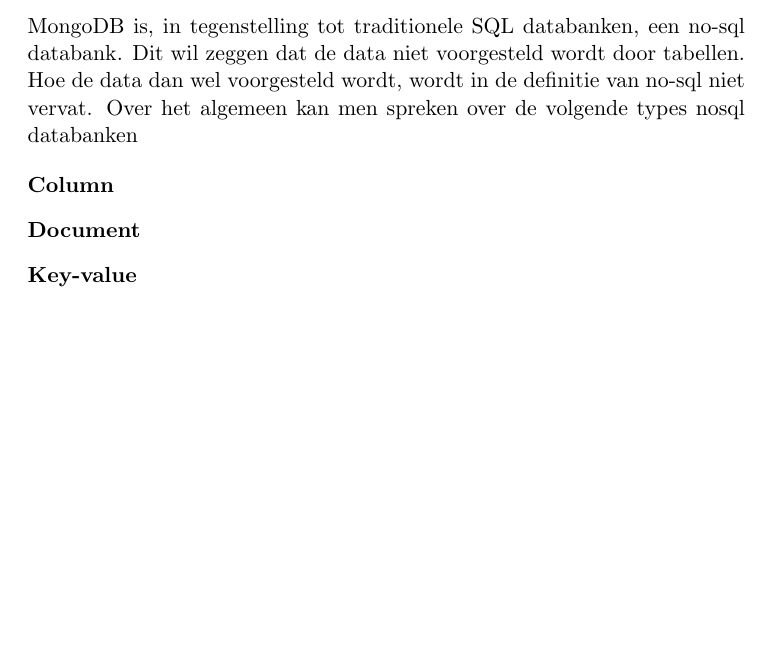
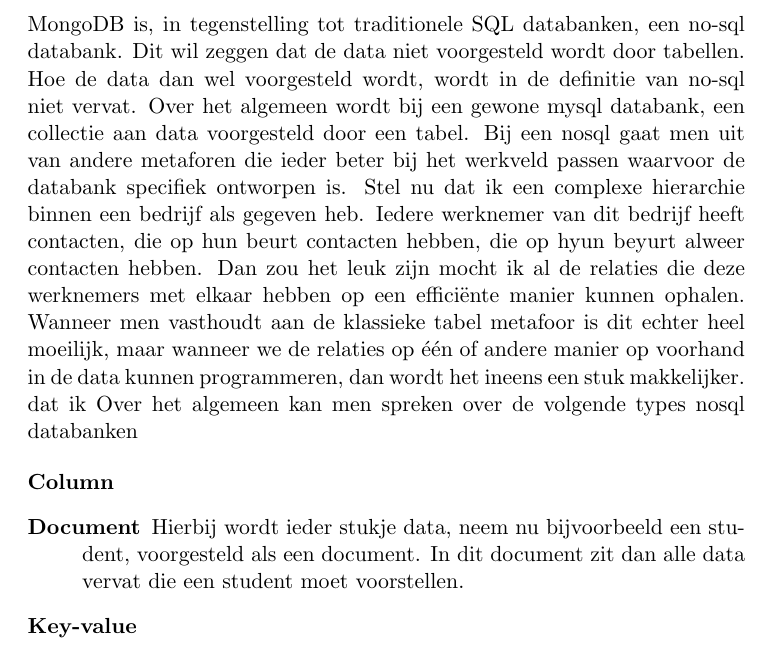
Before and after one commit to seanachaidh/seanclog, a LaTeX document (report/report.tex): part of page 3 of 4, cut so that both start at the same text, the shorter picture padded with empty space. Compiled offline with pdfLaTeX.

Commit message:
Een bewerking aan het verslag

```diff
--- a/report/report.tex
+++ b/report/report.tex
@@ -95,13 +95,27 @@
 MongoDB is, in tegenstelling tot traditionele SQL databanken, een
 no-sql databank. Dit wil zeggen dat de data niet voorgesteld wordt door
 tabellen. Hoe de data dan wel voorgesteld wordt, wordt in de definitie
-van no-sql niet vervat. Over het algemeen kan men spreken over de
+van no-sql niet vervat. Over het algemeen wordt bij een gewone mysql
+databank, een collectie aan data voorgesteld door een tabel. Bij een
+nosql gaat men uit van andere metaforen die ieder beter bij het
+werkveld passen waarvoor de databank specifiek ontworpen is. Stel nu
+dat ik een complexe hierarchie binnen een bedrijf als gegeven heb.
+Iedere werknemer van dit bedrijf heeft contacten, die op hun beurt
+contacten hebben, die op hyun beyurt alweer contacten hebben. Dan zou
+het leuk zijn mocht ik al de relaties die deze werknemers met elkaar
+hebben op een efficiënte manier kunnen ophalen. Wanneer men vasthoudt
+aan de klassieke tabel metafoor is dit echter heel moeilijk, maar
+wanneer we de relaties op één of andere manier op voorhand in de data
+kunnen programmeren, dan wordt het ineens een stuk makkelijker.
+dat ik  Over het algemeen kan men spreken over de
 volgende types nosql databanken
 
 \begin{description}
 
 \item[Column]
-\item[Document]
+\item[Document] Hierbij wordt ieder stukje data, neem nu bijvoorbeeld
+een student, voorgesteld als een document. In dit document zit dan alle
+data vervat die een student moet voorstellen.
 \item[Key-value]
 \item[Graph]
 
```
Also changed, not shown: 1 other file.
